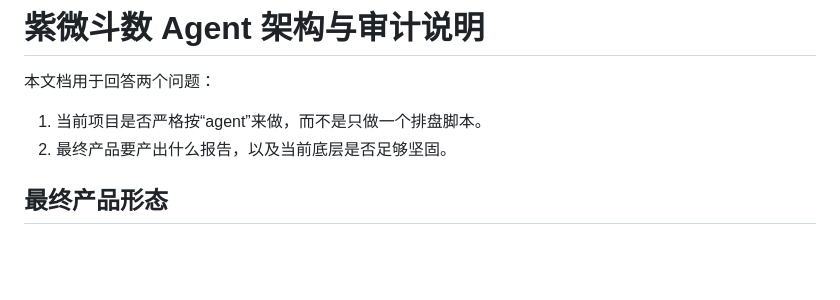
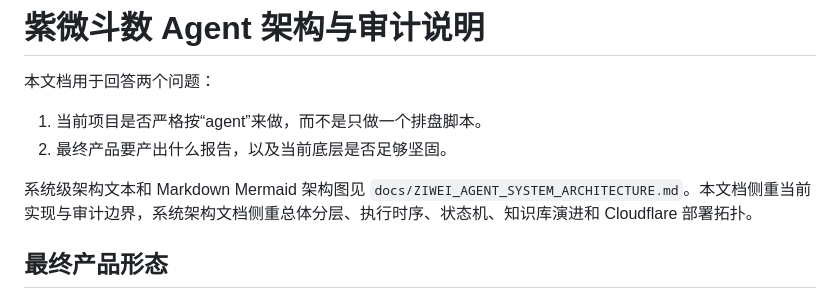
Before and after one commit to BlankLife886/ziwei-agent, a Markdown page: docs/AGENT_ARCHITECTURE.md, the part around the change. Drawn GitHub-style; blank space fills up the shorter version.

Commit message:
Add Ziwei agent system architecture doc

```diff
--- a/docs/AGENT_ARCHITECTURE.md
+++ b/docs/AGENT_ARCHITECTURE.md
@@ -4,6 +4,8 @@
 
 1. 当前项目是否严格按“agent”来做，而不是只做一个排盘脚本。
 2. 最终产品要产出什么报告，以及当前底层是否足够坚固。
+
+系统级架构文本和 Markdown Mermaid 架构图见 `docs/ZIWEI_AGENT_SYSTEM_ARCHITECTURE.md`。本文档侧重当前实现与审计边界，系统架构文档侧重总体分层、执行时序、状态机、知识库演进和 Cloudflare 部署拓扑。
 
 ## 最终产品形态
 
```
Also changed, not shown: docs/ZIWEI_AGENT_SYSTEM_ARCHITECTURE.md (added, +288 -0 lines).
